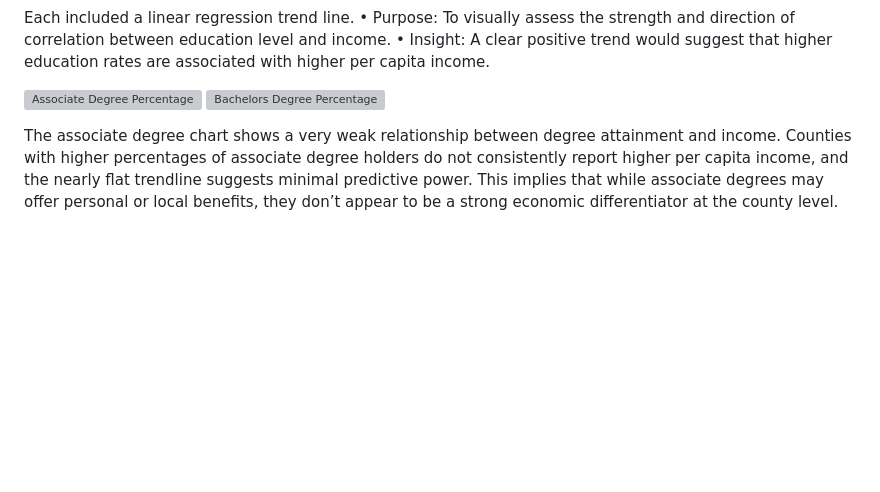
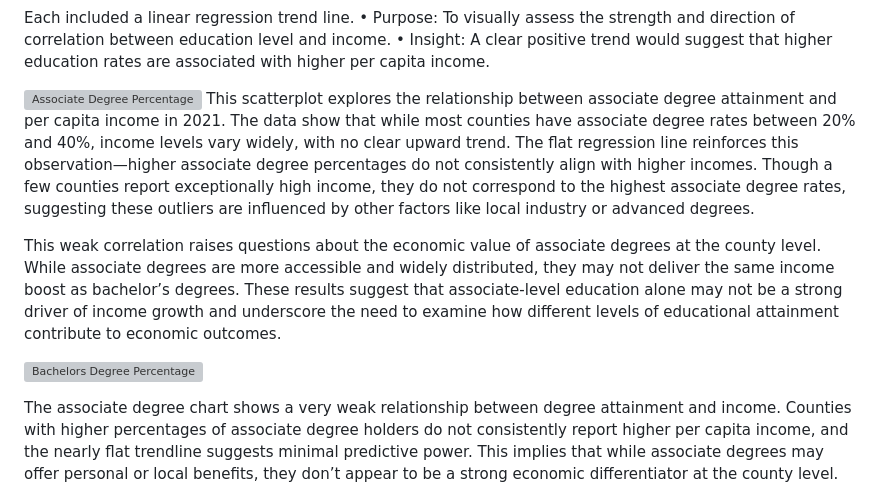
Before and after one commit to nmckenzie22/nmckenzie22.github.io, a Markdown page: README.md, the part around the change. Rendered like a GitHub page; blank space fills up the shorter version; grey boxes are pictures that could not be loaded.

```diff
--- a/README.md
+++ b/README.md
@@ -134,6 +134,10 @@ Each included a linear regression trend line.
 	•	Insight: A clear positive trend would suggest that higher education rates are associated with higher per capita income.
 
 ![Associate Degree Percentage](images/associate-degree-percentage)
+This scatterplot explores the relationship between associate degree attainment and per capita income in 2021. The data show that while most counties have associate degree rates between 20% and 40%, income levels vary widely, with no clear upward trend. The flat regression line reinforces this observation—higher associate degree percentages do not consistently align with higher incomes. Though a few counties report exceptionally high income, they do not correspond to the highest associate degree rates, suggesting these outliers are influenced by other factors like local industry or advanced degrees.
+
+This weak correlation raises questions about the economic value of associate degrees at the county level. While associate degrees are more accessible and widely distributed, they may not deliver the same income boost as bachelor’s degrees. These results suggest that associate-level education alone may not be a strong driver of income growth and underscore the need to examine how different levels of educational attainment contribute to economic outcomes.
+
 ![Bachelors Degree Percentage](images/bachelors-degree-percentage)
 
 The associate degree chart shows a very weak relationship between degree attainment and income. Counties with higher percentages of associate degree holders do not consistently report higher per capita income, and the nearly flat trendline suggests minimal predictive power. This implies that while associate degrees may offer personal or local benefits, they don’t appear to be a strong economic differentiator at the county level.
```
